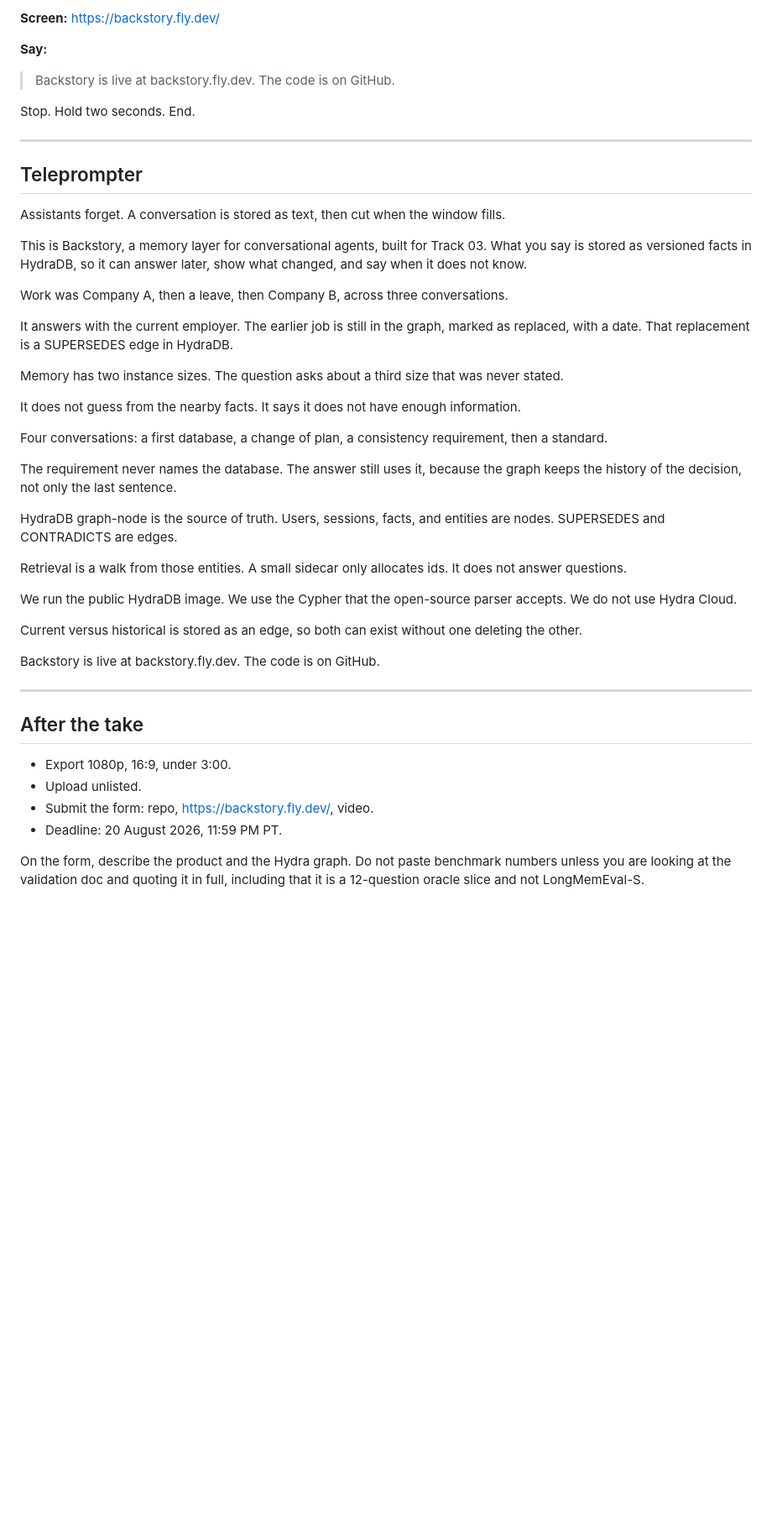
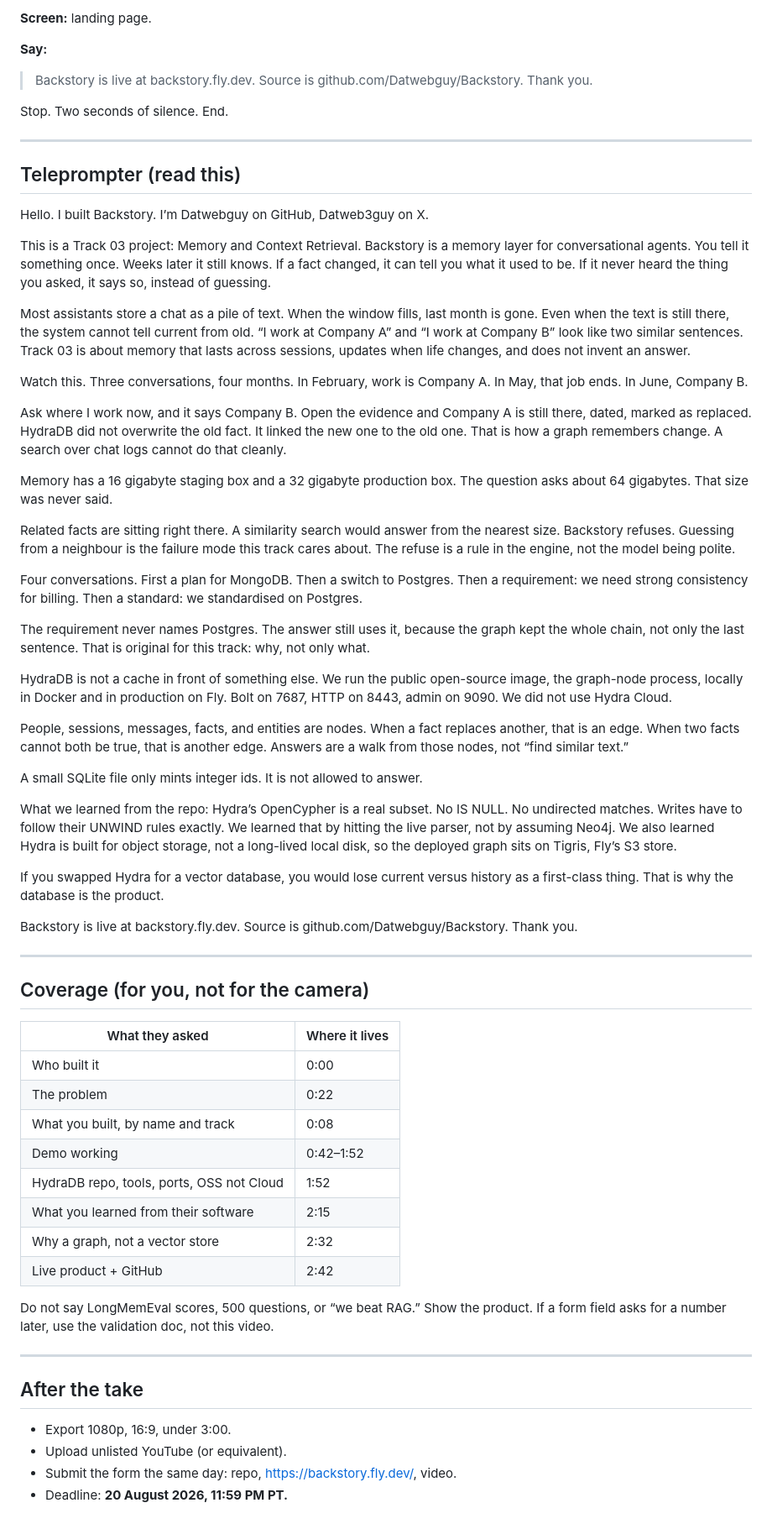
Before and after one commit to Datwebguy/Backstory, a Markdown page: docs/DEMO_SCRIPT.md, the part around one of its changes. Shown at 84% size. Rendered like a GitHub page; blank space fills up the shorter version.

```diff
--- a/docs/DEMO_SCRIPT.md
+++ b/docs/DEMO_SCRIPT.md
@@ -99,49 +116,68 @@ Do not run **Remembered across conversations**.
 
-**Screen:** https://backstory.fly.dev/
+**Screen:** landing page.
 
 **Say:**
 
-> Backstory is live at backstory.fly.dev. The code is on GitHub.
+> Backstory is live at backstory.fly.dev. Source is github.com/Datwebguy/Backstory. Thank you.
 
-Stop. Hold two seconds. End.
+Stop. Two seconds of silence. End.
 
 ---
 
-## Teleprompter
+## Teleprompter (read this)
 
-Assistants forget. A conversation is stored as text, then cut when the window fills.
+Hello. I built Backstory. I’m Datwebguy on GitHub, Datweb3guy on X.
 
-This is Backstory, a memory layer for conversational agents, built for Track 03. What you say is stored as versioned facts in HydraDB, so it can answer later, show what changed, and say when it does not know.
+This is a Track 03 project: Memory and Context Retrieval. Backstory is a memory layer for conversational agents. You tell it something once. Weeks later it still knows. If a fact changed, it can tell you what it used to be. If it never heard the thing you asked, it says so, instead of guessing.
 
-Work was Company A, then a leave, then Company B, across three conversations.
+Most assistants store a chat as a pile of text. When the window fills, last month is gone. Even when the text is still there, the system cannot tell current from old. “I work at Company A” and “I work at Company B” look like two similar sentences. Track 03 is about memory that lasts across sessions, updates when life changes, and does not invent an answer.
 
-It answers with the current employer. The earlier job is still in the graph, marked as replaced, with a date. That replacement is a SUPERSEDES edge in HydraDB.
+Watch this. Three conversations, four months. In February, work is Company A. In May, that job ends. In June, Company B.
 
-Memory has two instance sizes. The question asks about a third size that was never stated.
+Ask where I work now, and it says Company B. Open the evidence and Company A is still there, dated, marked as replaced. HydraDB did not overwrite the old fact. It linked the new one to the old one. That is how a graph remembers change. A search over chat logs cannot do that cleanly.
 
-It does not guess from the nearby facts. It says it does not have enough information.
+Memory has a 16 gigabyte staging box and a 32 gigabyte production box. The question asks about 64 gigabytes. That size was never said.
 
-Four conversations: a first database, a change of plan, a consistency requirement, then a standard.
+Related facts are sitting right there. A similarity search would answer from the nearest size. Backstory refuses. Guessing from a neighbour is the failure mode this track cares about. The refuse is a rule in the engine, not the model being polite.
 
-The requirement never names the database. The answer still uses it, because the graph keeps the history of the decision, not only the last sentence.
+Four conversations. First a plan for MongoDB. Then a switch to Postgres. Then a requirement: we need strong consistency for billing. Then a standard: we standardised on Postgres.
 
-HydraDB graph-node is the source of truth. Users, sessions, facts, and entities are nodes. SUPERSEDES and CONTRADICTS are edges.
+The requirement never names Postgres. The answer still uses it, because the graph kept the whole chain, not only the last sentence. That is original for this track: why, not only what.
 
-Retrieval is a walk from those entities. A small sidecar only allocates ids. It does not answer questions.
+HydraDB is not a cache in front of something else. We run the public open-source image, the graph-node process, locally in Docker and in production on Fly. Bolt on 7687, HTTP on 8443, admin on 9090. We did not use Hydra Cloud.
 
-We run the public HydraDB image. We use the Cypher that the open-source parser accepts. We do not use Hydra Cloud.
+People, sessions, messages, facts, and entities are nodes. When a fact replaces another, that is an edge. When two facts cannot both be true, that is another edge. Answers are a walk from those nodes, not “find similar text.”
 
-Current versus historical is stored as an edge, so both can exist without one deleting the other.
+A small SQLite file only mints integer ids. It is not allowed to answer.
 
-Backstory is live at backstory.fly.dev. The code is on GitHub.
+What we learned from the repo: Hydra’s OpenCypher is a real subset. No IS NULL. No undirected matches. Writes have to follow their UNWIND rules exactly. We learned that by hitting the live parser, not by assuming Neo4j. We also learned Hydra is built for object storage, not a long-lived local disk, so the deployed graph sits on Tigris, Fly’s S3 store.
+
+If you swapped Hydra for a vector database, you would lose current versus history as a first-class thing. That is why the database is the product.
+
+Backstory is live at backstory.fly.dev. Source is github.com/Datwebguy/Backstory. Thank you.
+
+---
+
+## Coverage (for you, not for the camera)
+
+| What they asked | Where it lives |
+|---|---|
+| Who built it | 0:00 |
+| The problem | 0:22 |
+| What you built, by name and track | 0:08 |
+| Demo working | 0:42–1:52 |
+| HydraDB repo, tools, ports, OSS not Cloud | 1:52 |
+| What you learned from their software | 2:15 |
+| Why a graph, not a vector store | 2:32 |
+| Live product + GitHub | 2:42 |
+
+Do not say LongMemEval scores, 500 questions, or “we beat RAG.” Show the product. If a form field asks for a number later, use the validation doc, not this video.
 
 ---
 
 ## After the take
 
 - Export 1080p, 16:9, under 3:00.
-- Upload unlisted.
-- Submit the form: repo, https://backstory.fly.dev/, video.
-- Deadline: 20 August 2026, 11:59 PM PT.
-
-On the form, describe the product and the Hydra graph. Do not paste benchmark numbers unless you are looking at the validation doc and quoting it in full, including that it is a 12-question oracle slice and not LongMemEval-S.
+- Upload unlisted YouTube (or equivalent).
+- Submit the form the same day: repo, https://backstory.fly.dev/, video.
+- Deadline: **20 August 2026, 11:59 PM PT.**
```
Also changed, not shown: other parts of docs/DEMO_SCRIPT.md (+54 -37 lines).
